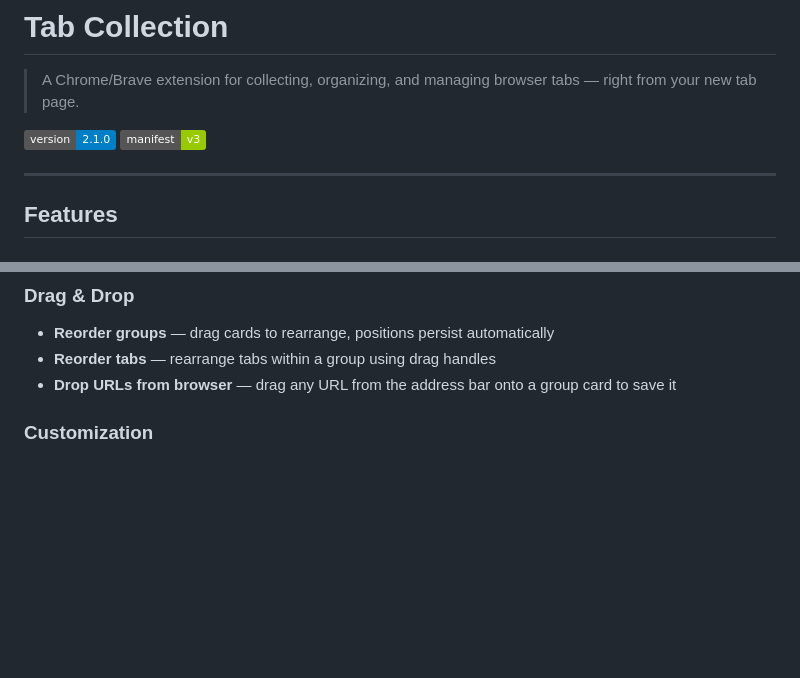
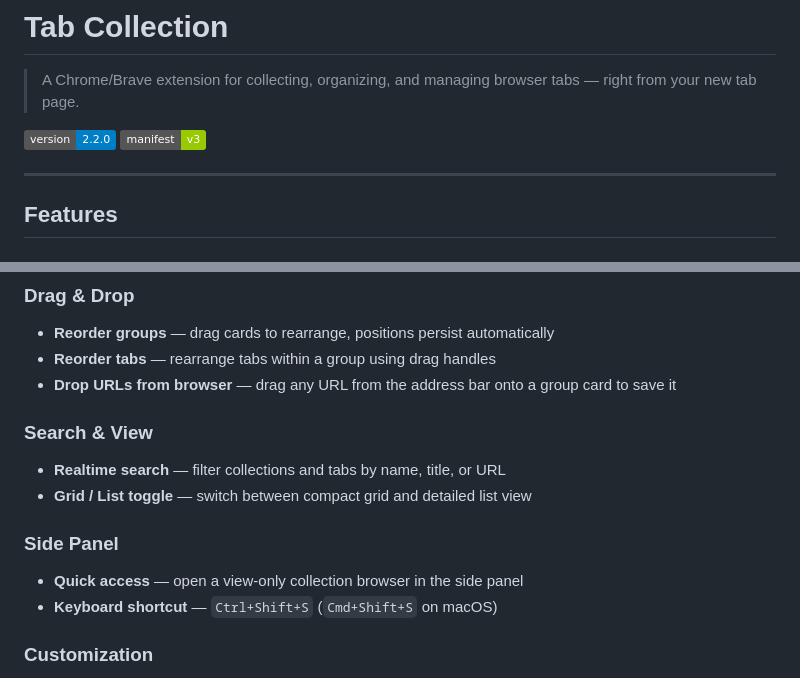
Before and after one commit to Phuoc0510/TabCollections, a Markdown page: README.md, 2 parts joined by grey strips. GitHub-like rendering; badges without logos; blank space fills up the shorter version.

```diff
--- a/README.md
+++ b/README.md
@@ -2,7 +2,7 @@
 
 > A Chrome/Brave extension for collecting, organizing, and managing browser tabs — right from your new tab page.
 
-[![Version](https://img.shields.io/badge/version-2.1.0-blue)](https://github.com/Phuoc0510/TabCollections/releases)
+[![Version](https://img.shields.io/badge/version-2.2.0-blue)](https://github.com/Phuoc0510/TabCollections/releases)
 [![Manifest](https://img.shields.io/badge/manifest-v3-green)](https://developer.chrome.com/docs/extensions/reference/manifest)
 
 ---
@@ -20,6 +20,14 @@
 - **Reorder groups** — drag cards to rearrange, positions persist automatically
 - **Reorder tabs** — rearrange tabs within a group using drag handles
 - **Drop URLs from browser** — drag any URL from the address bar onto a group card to save it
+
+### Search & View
+- **Realtime search** — filter collections and tabs by name, title, or URL
+- **Grid / List toggle** — switch between compact grid and detailed list view
+
+### Side Panel
+- **Quick access** — open a view‑only collection browser in the side panel
+- **Keyboard shortcut** — `Ctrl+Shift+S` (`Cmd+Shift+S` on macOS)
 
 ### Customization
 - **Background images** — presets, paste URL, or drop an image file
```
Also changed, not shown: other parts of README.md (+32 -6 lines).
